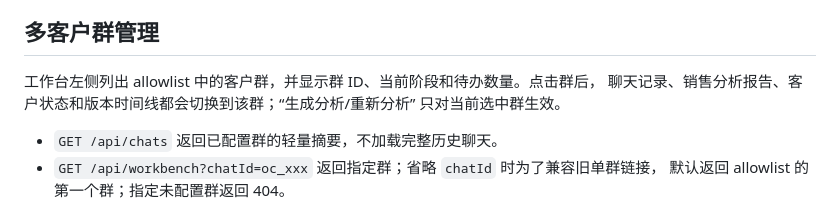
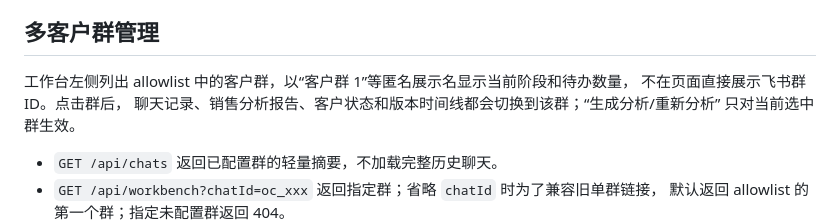
Before and after one commit to sheily899/feishu-sales-dealtrace, a Markdown page: docs/feishu-workbench.md, the part around the change. GitHub-like rendering.

Commit message:
docs: clarify anonymous customer group labels

```diff
--- a/docs/feishu-workbench.md
+++ b/docs/feishu-workbench.md
@@ -47,7 +47,8 @@ data/workbench.sqlite3
 
 ## 多客户群管理
 
-工作台左侧列出 allowlist 中的客户群，并显示群 ID、当前阶段和待办数量。点击群后，
+工作台左侧列出 allowlist 中的客户群，以“客户群 1”等匿名展示名显示当前阶段和待办数量，
+不在页面直接展示飞书群 ID。点击群后，
 聊天记录、销售分析报告、客户状态和版本时间线都会切换到该群；“生成分析/重新分析”
 只对当前选中群生效。
 
```
